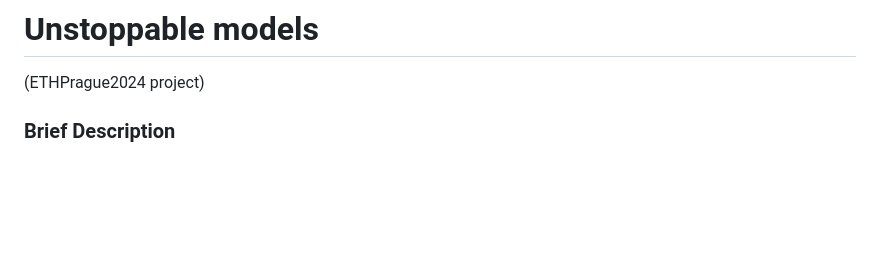
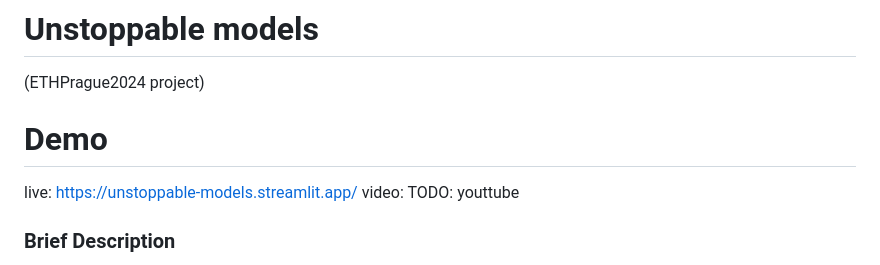
Before and after one commit to sergmiller/eth-prague-2024, a Markdown page: README.md, the part around the change. GitHub-like rendering; blank space fills up the shorter version.

Commit message:
bump readme

```diff
--- a/README.md
+++ b/README.md
@@ -1,5 +1,9 @@
 #  Unstoppable models
 (ETHPrague2024 project)
+
+# Demo
+live: https://unstoppable-models.streamlit.app/
+video: TODO: youttube
 
 ### Brief Description
 
```
